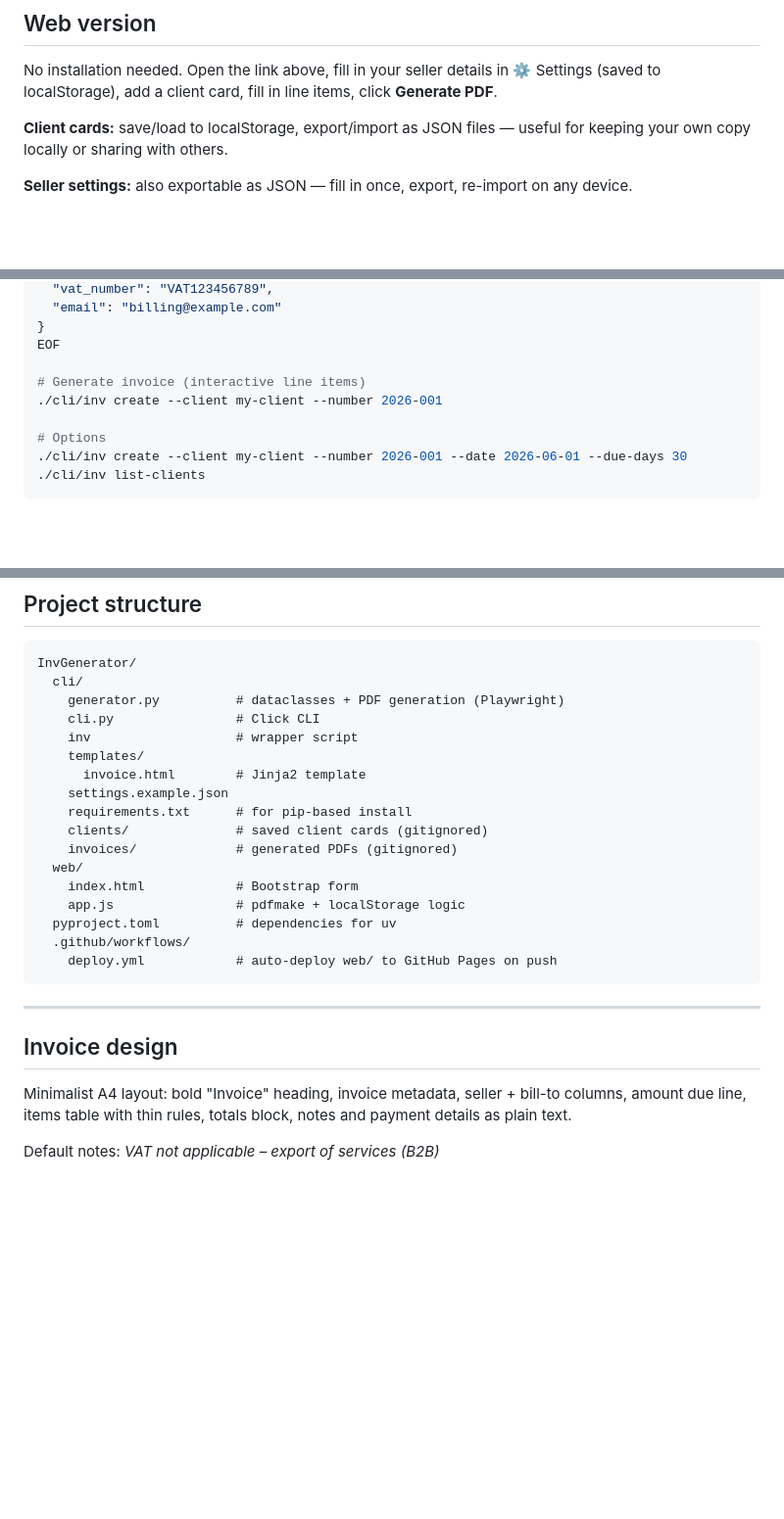
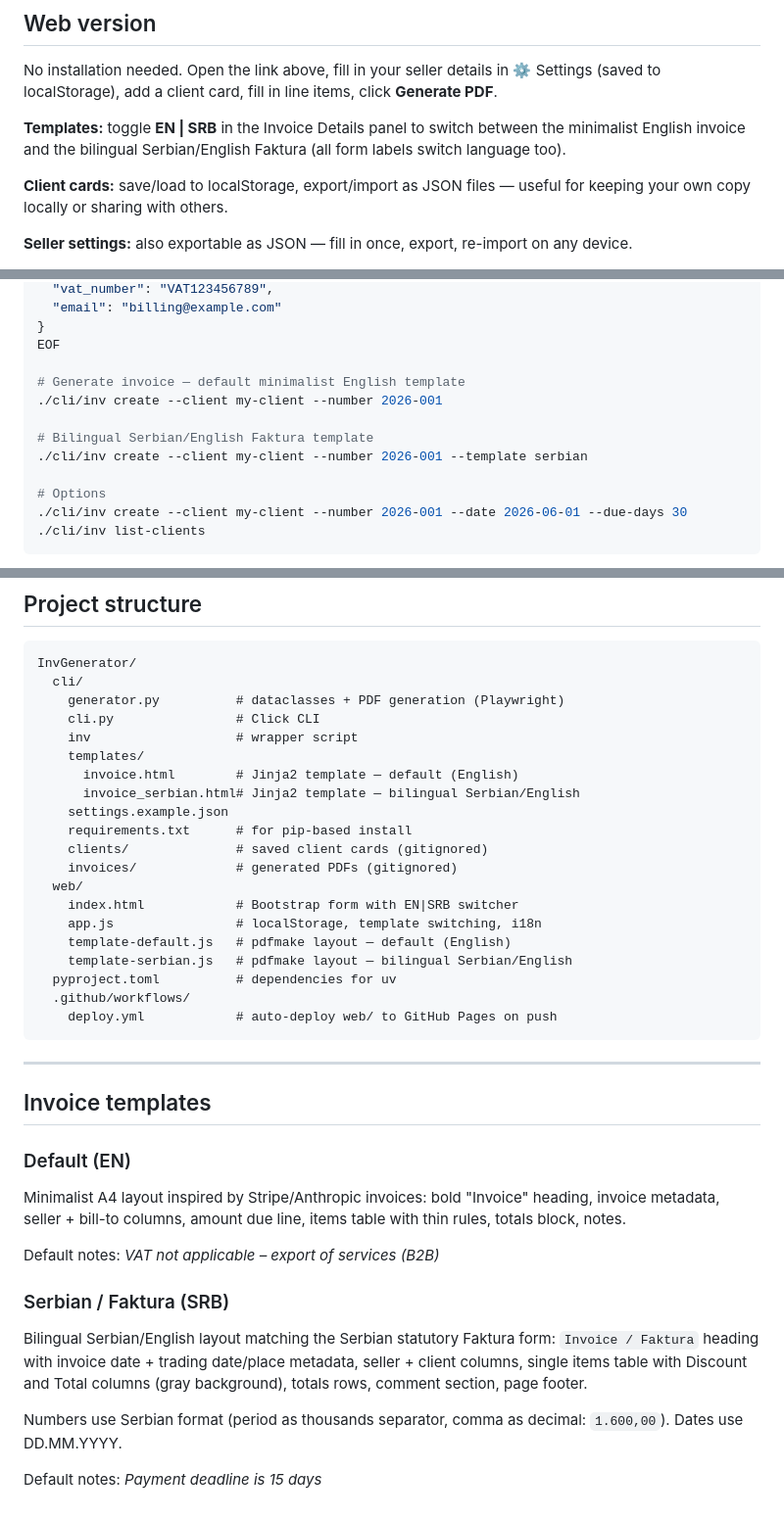
Before and after one commit to belov-igor/InvGenerator, a Markdown page: README.md, 3 parts joined by grey strips. Shown at 98% size. Rendered like a GitHub page; blank space fills up the shorter version.

Commit message:
Update README: add Serbian template docs and updated project structure
Co-Authored-By: Claude Sonnet 4.6 <noreply@anthropic.com>

```diff
--- a/README.md
+++ b/README.md
@@ -12,6 +12,8 @@ Invoice generator for freelancers and sole proprietors. Two independent implemen
 ## Web version
 
 No installation needed. Open the link above, fill in your seller details in ⚙ Settings (saved to localStorage), add a client card, fill in line items, click **Generate PDF**.
+
+**Templates:** toggle **EN | SRB** in the Invoice Details panel to switch between the minimalist English invoice and the bilingual Serbian/English Faktura (all form labels switch language too).
 
 **Client cards:** save/load to localStorage, export/import as JSON files — useful for keeping your own copy locally or sharing with others.
 
@@ -63,8 +65,11 @@ cat > cli/clients/my-client.json << 'EOF'
 }
 EOF
 
-# Generate invoice (interactive line items)
+# Generate invoice — default minimalist English template
 ./cli/inv create --client my-client --number 2026-001
+
+# Bilingual Serbian/English Faktura template
+./cli/inv create --client my-client --number 2026-001 --template serbian
 
 # Options
 ./cli/inv create --client my-client --number 2026-001 --date 2026-06-01 --due-days 30
@@ -102,14 +107,17 @@ InvGenerator/
     cli.py                # Click CLI
     inv                   # wrapper script
     templates/
-      invoice.html        # Jinja2 template
+      invoice.html        # Jinja2 template — default (English)
+      invoice_serbian.html# Jinja2 template — bilingual Serbian/English
     settings.example.json
     requirements.txt      # for pip-based install
     clients/              # saved client cards (gitignored)
     invoices/             # generated PDFs (gitignored)
   web/
-    index.html            # Bootstrap form
-    app.js                # pdfmake + localStorage logic
+    index.html            # Bootstrap form with EN|SRB switcher
+    app.js                # localStorage, template switching, i18n
+    template-default.js   # pdfmake layout — default (English)
+    template-serbian.js   # pdfmake layout — bilingual Serbian/English
   pyproject.toml          # dependencies for uv
   .github/workflows/
     deploy.yml            # auto-deploy web/ to GitHub Pages on push
@@ -117,8 +125,18 @@ InvGenerator/
 
 ---
 
-## Invoice design
+## Invoice templates
 
-Minimalist A4 layout: bold "Invoice" heading, invoice metadata, seller + bill-to columns, amount due line, items table with thin rules, totals block, notes and payment details as plain text.
+### Default (EN)
+
+Minimalist A4 layout inspired by Stripe/Anthropic invoices: bold "Invoice" heading, invoice metadata, seller + bill-to columns, amount due line, items table with thin rules, totals block, notes.
 
 Default notes: *VAT not applicable – export of services (B2B)*
+
+### Serbian / Faktura (SRB)
+
+Bilingual Serbian/English layout matching the Serbian statutory Faktura form: `Invoice / Faktura` heading with invoice date + trading date/place metadata, seller + client columns, single items table with Discount and Total columns (gray background), totals rows, comment section, page footer.
+
+Numbers use Serbian format (period as thousands separator, comma as decimal: `1.600,00`). Dates use DD.MM.YYYY.
+
+Default notes: *Payment deadline is 15 days*
```
